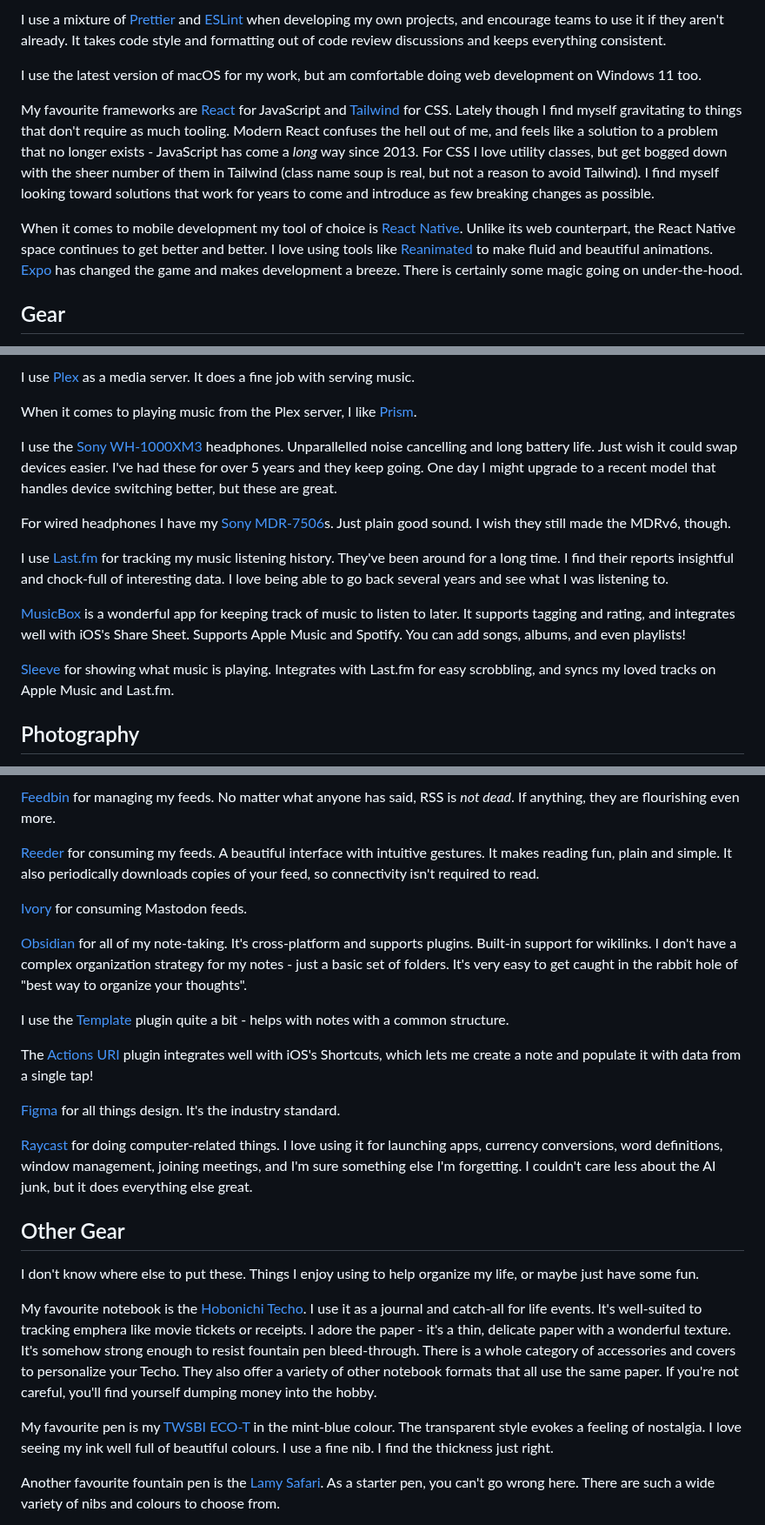
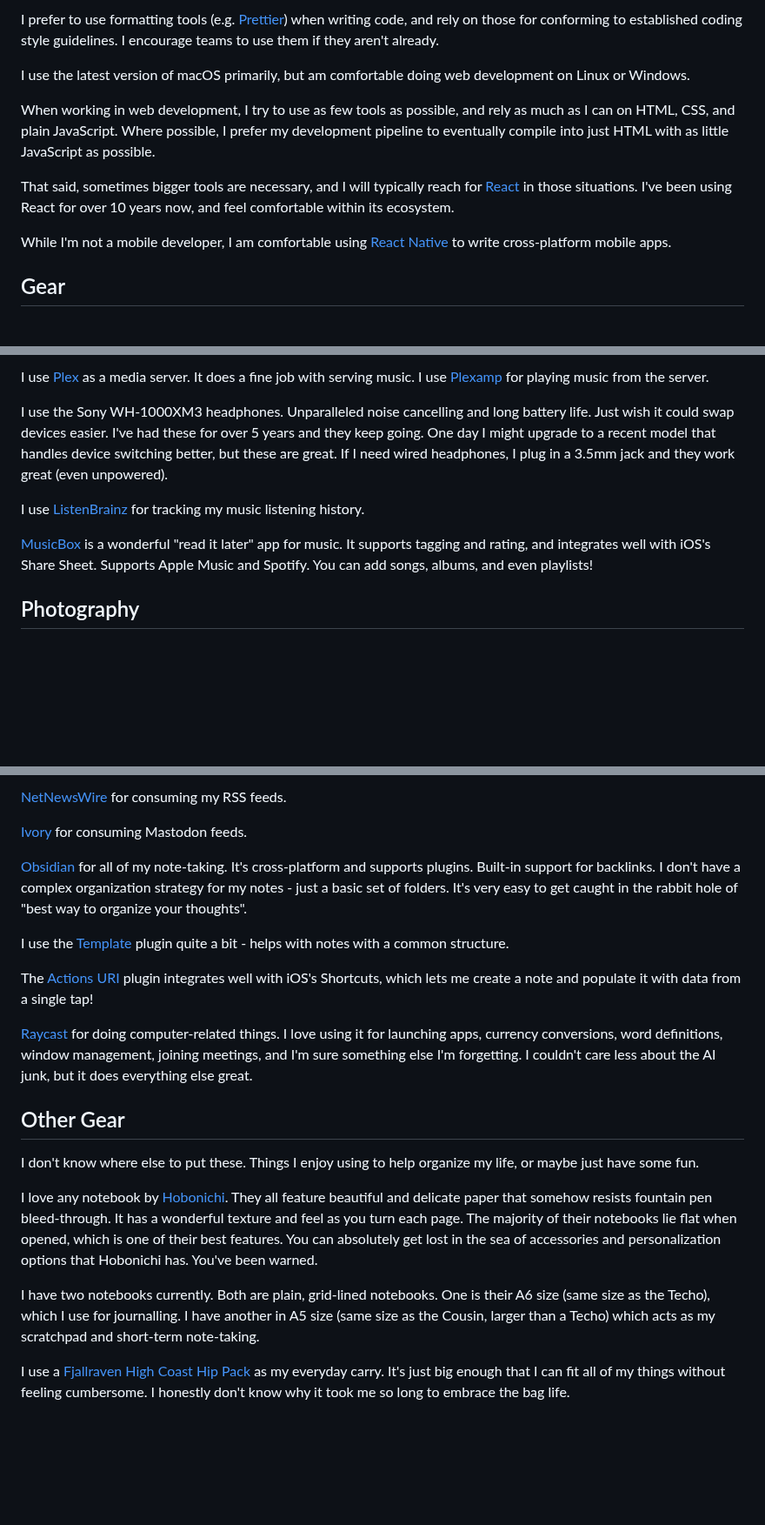
Before and after one commit to wonderfulfrog/wonderfulfrog.com, a Markdown page: src/pages/uses.md, 3 parts joined by grey strips. Shown at 87% size. Drawn GitHub-style; blank space fills up the shorter version.

Commit message:
feat: update uses and add post about default app changes

```diff
--- a/src/pages/uses.md
+++ b/src/pages/uses.md
@@ -25,11 +25,13 @@ My favourite font is [Operator Mono][opmono]. I have modified it with [Nerd Font
 
-I use a mixture of [Prettier][prettier] and [ESLint][eslint] when developing my own projects, and encourage teams to use it if they aren't already. It takes code style and formatting out of code review discussions and keeps everything consistent.
+I prefer to use formatting tools (e.g. [Prettier](https://prettier.io/)) when writing code, and rely on those for conforming to established coding style guidelines. I encourage teams to use them if they aren't already.
 
-I use the latest version of macOS for my work, but am comfortable doing web development on Windows 11 too.
+I use the latest version of macOS primarily, but am comfortable doing web development on Linux or Windows.
 
-My favourite frameworks are [React][reactjs] for JavaScript and [Tailwind][tailwindcss] for CSS. Lately though I find myself gravitating to things that don't require as much tooling. Modern React confuses the hell out of me, and feels like a solution to a problem that no longer exists - JavaScript has come a _long_ way since 2013. For CSS I love utility classes, but get bogged down with the sheer number of them in Tailwind (class name soup is real, but not a reason to avoid Tailwind). I find myself looking toward solutions that work for years to come and introduce as few breaking changes as possible.
+When working in web development, I try to use as few tools as possible, and rely as much as I can on HTML, CSS, and plain JavaScript. Where possible, I prefer my development pipeline to eventually compile into just HTML with as little JavaScript as possible.
 
-When it comes to mobile development my tool of choice is [React Native][reactnative]. Unlike its web counterpart, the React Native space continues to get better and better. I love using tools like [Reanimated][reanimated] to make fluid and beautiful animations. [Expo][expo] has changed the game and makes development a breeze. There is certainly some magic going on under-the-hood.
+That said, sometimes bigger tools are necessary, and I will typically reach for [React](https://react.dev/) in those situations. I've been using React for over 10 years now, and feel comfortable within its ecosystem.
+
+While I'm not a mobile developer, I am comfortable using [React Native](https://reactnative.dev/) to write cross-platform mobile apps.
 
 ## Gear
 
@@ -53,17 +55,11 @@ Speaking of buying music, I need a way to keep it organized. Enter [beets][beets
 
-I use [Plex][plex] as a media server. It does a fine job with serving music.
+I use [Plex](https://www.plex.tv/) as a media server. It does a fine job with serving music. I use [Plexamp](https://www.plex.tv/plexamp/) for playing music from the server.
 
-When it comes to playing music from the Plex server, I like [Prism][prismapp].
+I use the Sony WH-1000XM3 headphones. Unparalleled noise cancelling and long battery life. Just wish it could swap devices easier. I've had these for over 5 years and they keep going. One day I might upgrade to a recent model that handles device switching better, but these are great. If I need wired headphones, I plug in a 3.5mm jack and they work great (even unpowered).
 
-I use the [Sony WH-1000XM3][wh1000xm3] headphones. Unparallelled noise cancelling and long battery life. Just wish it could swap devices easier. I've had these for over 5 years and they keep going. One day I might upgrade to a recent model that handles device switching better, but these are great.
+I use [ListenBrainz](https://listenbrainz.org/) for tracking my music listening history.
 
-For wired headphones I have my [Sony MDR-7506][sonymdr7506]s. Just plain good sound. I wish they still made the MDRv6, though.
-
-I use [Last.fm][lastfm] for tracking my music listening history. They've been around for a long time. I find their reports insightful and chock-full of interesting data. I love being able to go back several years and see what I was listening to.
-
-[MusicBox][musicbox] is a wonderful app for keeping track of music to listen to later. It supports tagging and rating, and integrates well with iOS's Share Sheet. Supports Apple Music and Spotify. You can add songs, albums, and even playlists!
-
-[Sleeve][sleeveapp] for showing what music is playing. Integrates with Last.fm for easy scrobbling, and syncs my loved tracks on Apple Music and Last.fm.
+[MusicBox](https://apps.apple.com/us/app/musicbox-save-music-for-later/id1614730313) is a wonderful "read it later" app for music. It supports tagging and rating, and integrates well with iOS's Share Sheet. Supports Apple Music and Spotify. You can add songs, albums, and even playlists!
 
 ## Photography
 
@@ -97,27 +93,23 @@ For password management I use [1Password][1pass].
 
-[Feedbin][feedbin] for managing my feeds. No matter what anyone has said, RSS is _not dead_. If anything, they are flourishing even more.
+[NetNewsWire](https://netnewswire.com/) for consuming my RSS feeds.
 
-[Reeder][reeder] for consuming my feeds. A beautiful interface with intuitive gestures. It makes reading fun, plain and simple. It also periodically downloads copies of your feed, so connectivity isn't required to read.
+[Ivory](https://tapbots.com/ivory/) for consuming Mastodon feeds.
 
-[Ivory][ivoryapp] for consuming Mastodon feeds.
+[Obsidian](https://obsidian.md) for all of my note-taking. It's cross-platform and supports plugins. Built-in support for backlinks. I don't have a complex organization strategy for my notes - just a basic set of folders. It's very easy to get caught in the rabbit hole of "best way to organize your thoughts".
 
-[Obsidian][obsidianmd] for all of my note-taking. It's cross-platform and supports plugins. Built-in support for wikilinks. I don't have a complex organization strategy for my notes - just a basic set of folders. It's very easy to get caught in the rabbit hole of "best way to organize your thoughts".
+I use the [Template](https://help.obsidian.md/Plugins/Templates) plugin quite a bit - helps with notes with a common structure.
 
-I use the [Template][obsidiantemplate] plugin quite a bit - helps with notes with a common structure.
+The [Actions URI](https://github.com/czottmann/obsidian-actions-uri) plugin integrates well with iOS's Shortcuts, which lets me create a note and populate it with data from a single tap!
 
-The [Actions URI][obsidianactions] plugin integrates well with iOS's Shortcuts, which lets me create a note and populate it with data from a single tap!
-
-[Figma][figma] for all things design. It's the industry standard.
-
-[Raycast][raycast] for doing computer-related things. I love using it for launching apps, currency conversions, word definitions, window management, joining meetings, and I'm sure something else I'm forgetting. I couldn't care less about the AI junk, but it does everything else great.
+[Raycast](https://www.raycast.com/) for doing computer-related things. I love using it for launching apps, currency conversions, word definitions, window management, joining meetings, and I'm sure something else I'm forgetting. I couldn't care less about the AI junk, but it does everything else great.
 
 ## Other Gear
 
 I don't know where else to put these. Things I enjoy using to help organize my life, or maybe just have some fun.
 
-My favourite notebook is the [Hobonichi Techo][techo]. I use it as a journal and catch-all for life events. It's well-suited to tracking emphera like movie tickets or receipts. I adore the paper - it's a thin, delicate paper with a wonderful texture. It's somehow strong enough to resist fountain pen bleed-through. There is a whole category of accessories and covers to personalize your Techo. They also offer a variety of other notebook formats that all use the same paper. If you're not careful, you'll find yourself dumping money into the hobby.
+I love any notebook by [Hobonichi](https://www.1101.com/store/techo/en/). They all feature beautiful and delicate paper that somehow resists fountain pen bleed-through. It has a wonderful texture and feel as you turn each page. The majority of their notebooks lie flat when opened, which is one of their best features. You can absolutely get lost in the sea of accessories and personalization options that Hobonichi has. You've been warned.
 
-My favourite pen is my [TWSBI ECO-T][twsbi] in the mint-blue colour. The transparent style evokes a feeling of nostalgia. I love seeing my ink well full of beautiful colours. I use a fine nib. I find the thickness just right.
+I have two notebooks currently. Both are plain, grid-lined notebooks. One is their A6 size (same size as the Techo), which I use for journalling. I have another in A5 size (same size as the Cousin, larger than a Techo) which acts as my scratchpad and short-term note-taking.
 
-Another favourite fountain pen is the [Lamy Safari][lamysafari]. As a starter pen, you can't go wrong here. There are such a wide variety of nibs and colours to choose from.
+I use a [Fjallraven High Coast Hip Pack](https://www.fjallraven.com/ca/en-ca/bags-gear/backpacks-bags/travel-bags/high-coast-hip-pack/?v=F23223::7323451061851) as my everyday carry. It's just big enough that I can fit all of my things without feeling cumbersome. I honestly don't know why it took me so long to embrace the bag life.
 
```
Also changed, not shown: other parts of src/pages/uses.md (+25 -83 lines), src/posts/2025-01-10-default-app-changes-in-2024.md (added, +63 -0 lines).
